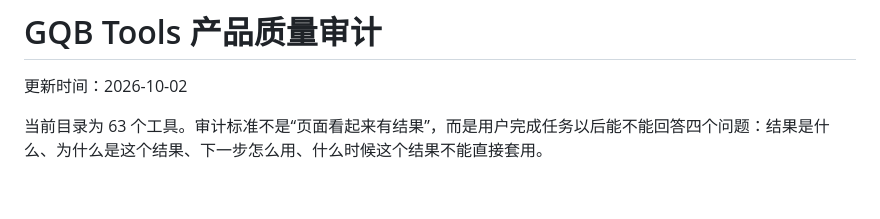
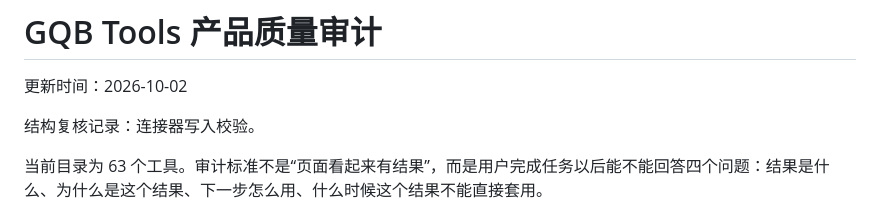
Before and after one commit to cymswj/gqbapp, a Markdown page: PRODUCT_AUDIT.md, the part around the change. Drawn GitHub-style; blank space fills up the shorter version.

Commit message:
记录全站结构复核

```diff
--- a/PRODUCT_AUDIT.md
+++ b/PRODUCT_AUDIT.md
@@ -1,6 +1,8 @@
 # GQB Tools 产品质量审计
 
 更新时间：2026-10-02
+
+结构复核记录：连接器写入校验。
 
 当前目录为 63 个工具。审计标准不是“页面看起来有结果”，而是用户完成任务以后能不能回答四个问题：结果是什么、为什么是这个结果、下一步怎么用、什么时候这个结果不能直接套用。
 
```
